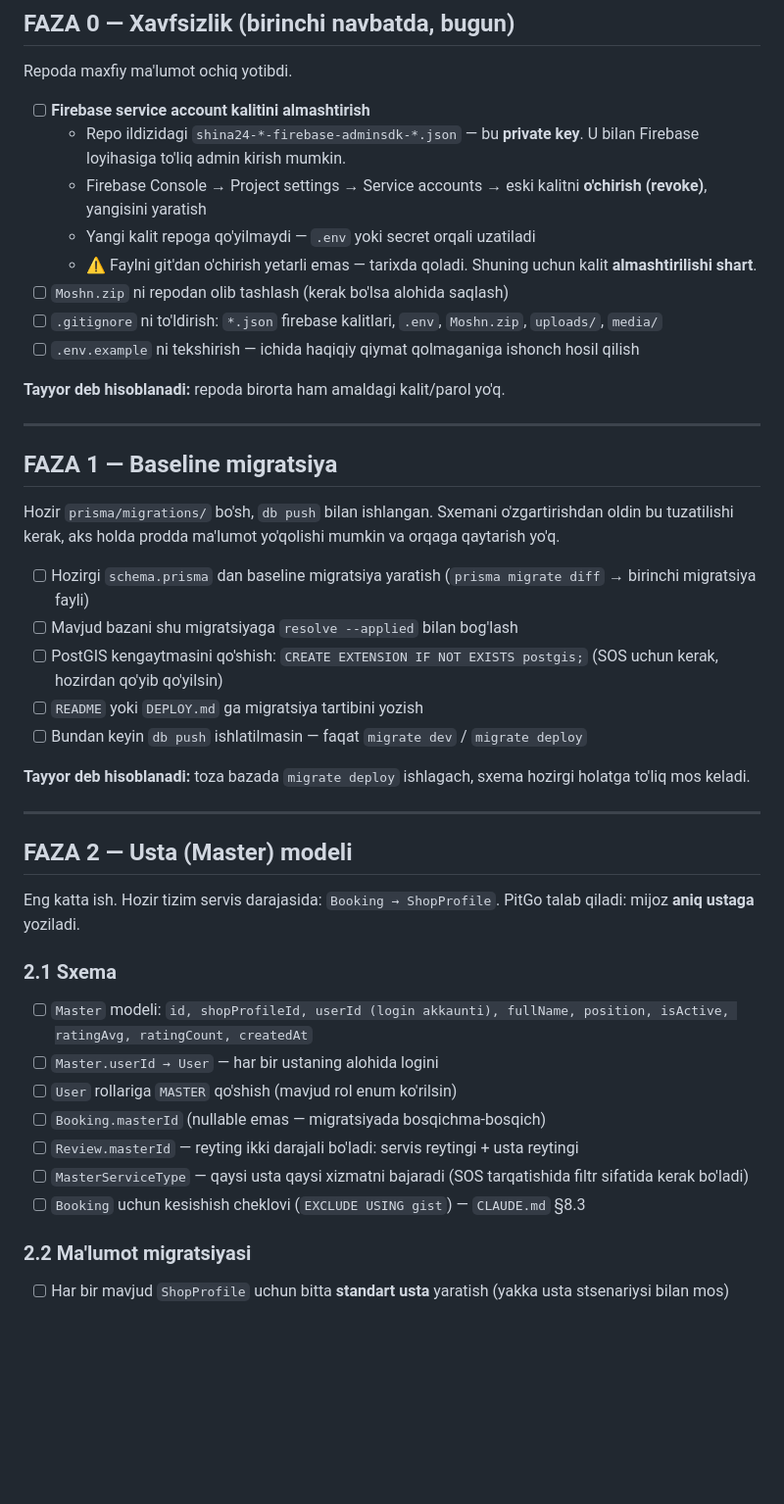
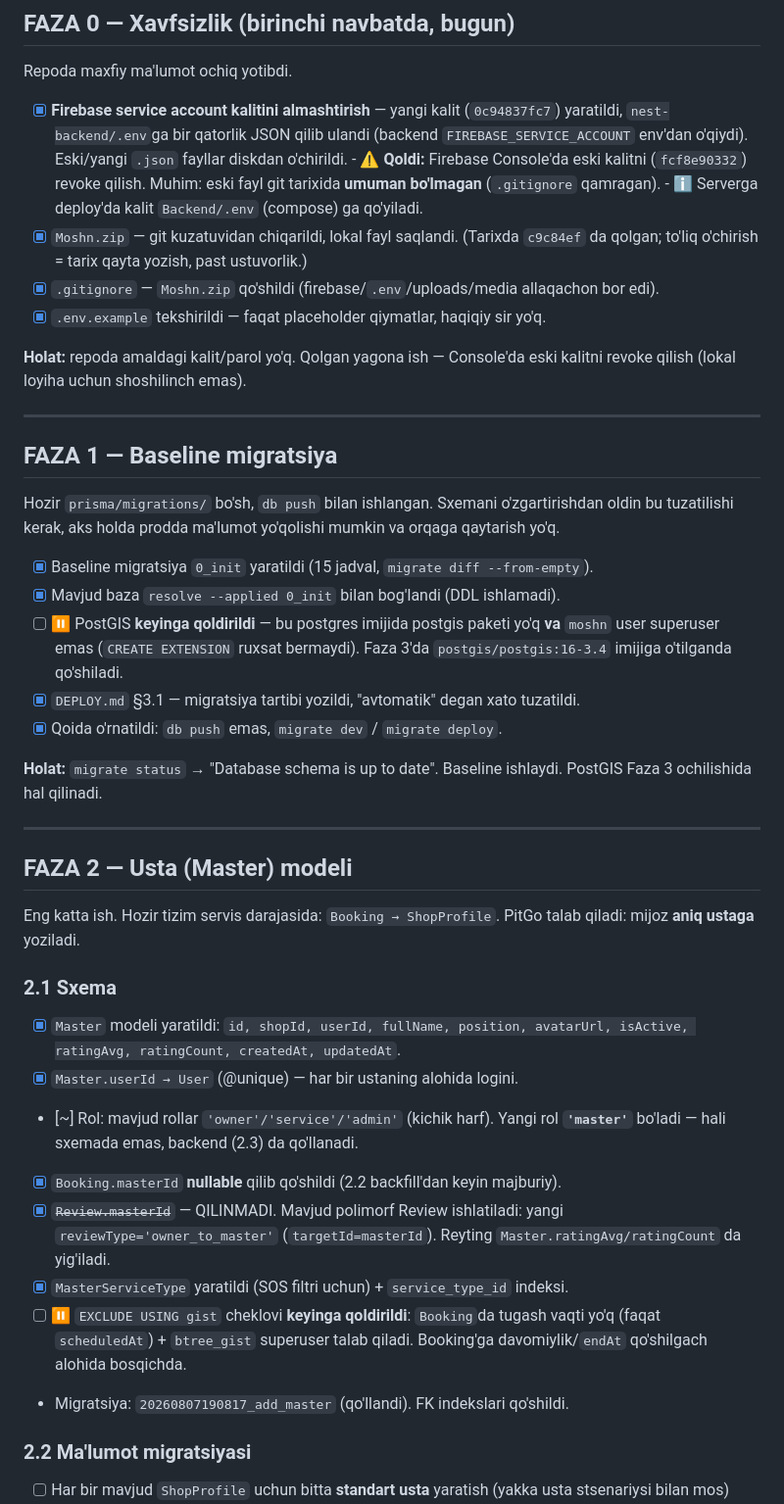
Before and after one commit to ErgashevNur/moshn, a Markdown page: PITGO_PLAN.md, the part around the change. Shown at 98% size. GitHub-like rendering; blank space fills up the shorter version.

Commit message:
PITGO_PLAN: Faza 0/1/2.1 bajarilgan bandlar belgilandi
Co-Authored-By: Claude Opus 4.8 <noreply@anthropic.com>

```diff
--- a/PITGO_PLAN.md
+++ b/PITGO_PLAN.md
@@ -14,20 +14,20 @@ usta modeli bo'lmasa keyin qayta yozishga to'g'ri keladi.
 
 Repoda maxfiy ma'lumot ochiq yotibdi.
 
-- [ ] **Firebase service account kalitini almashtirish**
-  - Repo ildizidagi `shina24-*-firebase-adminsdk-*.json` — bu **private key**.
-    U bilan Firebase loyihasiga to'liq admin kirish mumkin.
-  - Firebase Console → Project settings → Service accounts → eski kalitni
-    **o'chirish (revoke)**, yangisini yaratish
-  - Yangi kalit repoga qo'yilmaydi — `.env` yoki secret orqali uzatiladi
-  - ⚠️ Faylni git'dan o'chirish yetarli emas — tarixda qoladi.
-    Shuning uchun kalit **almashtirilishi shart**.
-- [ ] `Moshn.zip` ni repodan olib tashlash (kerak bo'lsa alohida saqlash)
-- [ ] `.gitignore` ni to'ldirish: `*.json` firebase kalitlari, `.env`,
-      `Moshn.zip`, `uploads/`, `media/`
-- [ ] `.env.example` ni tekshirish — ichida haqiqiy qiymat qolmaganiga ishonch hosil qilish
+- [x] **Firebase service account kalitini almashtirish** — yangi kalit
+      (`0c94837fc7`) yaratildi, `nest-backend/.env`ga bir qatorlik JSON qilib
+      ulandi (backend `FIREBASE_SERVICE_ACCOUNT` env'dan o'qiydi). Eski/yangi
+      `.json` fayllar diskdan o'chirildi.
+      - ⚠️ **Qoldi:** Firebase Console'da eski kalitni (`fcf8e90332`) revoke qilish.
+        Muhim: eski fayl git tarixida **umuman bo'lmagan** (`.gitignore` qamragan).
+      - ℹ️ Serverga deploy'da kalit `Backend/.env` (compose) ga qo'yiladi.
+- [x] `Moshn.zip` — git kuzatuvidan chiqarildi, lokal fayl saqlandi.
+      (Tarixda `c9c84ef` da qolgan; to'liq o'chirish = tarix qayta yozish, past ustuvorlik.)
+- [x] `.gitignore` — `Moshn.zip` qo'shildi (firebase/`.env`/uploads/media allaqachon bor edi).
+- [x] `.env.example` tekshirildi — faqat placeholder qiymatlar, haqiqiy sir yo'q.
 
-**Tayyor deb hisoblanadi:** repoda birorta ham amaldagi kalit/parol yo'q.
+**Holat:** repoda amaldagi kalit/parol yo'q. Qolgan yagona ish — Console'da eski
+kalitni revoke qilish (lokal loyiha uchun shoshilinch emas).
 
 ---
 
@@ -37,16 +37,16 @@ Hozir `prisma/migrations/` bo'sh, `db push` bilan ishlangan. Sxemani
 o'zgartirishdan oldin bu tuzatilishi kerak, aks holda prodda ma'lumot
 yo'qolishi mumkin va orqaga qaytarish yo'q.
 
-- [ ] Hozirgi `schema.prisma` dan baseline migratsiya yaratish
-      (`prisma migrate diff` → birinchi migratsiya fayli)
-- [ ] Mavjud bazani shu migratsiyaga `resolve --applied` bilan bog'lash
-- [ ] PostGIS kengaytmasini qo'shish: `CREATE EXTENSION IF NOT EXISTS postgis;`
-      (SOS uchun kerak, hozirdan qo'yib qo'yilsin)
-- [ ] `README` yoki `DEPLOY.md` ga migratsiya tartibini yozish
-- [ ] Bundan keyin `db push` ishlatilmasin — faqat `migrate dev` / `migrate deploy`
+- [x] Baseline migratsiya `0_init` yaratildi (15 jadval, `migrate diff --from-empty`).
+- [x] Mavjud baza `resolve --applied 0_init` bilan bog'landi (DDL ishlamadi).
+- [ ] ⏸️ PostGIS **keyinga qoldirildi** — bu postgres imijida postgis paketi yo'q
+      **va** `moshn` user superuser emas (`CREATE EXTENSION` ruxsat bermaydi).
+      Faza 3'da `postgis/postgis:16-3.4` imijiga o'tilganda qo'shiladi.
+- [x] `DEPLOY.md` §3.1 — migratsiya tartibi yozildi, "avtomatik" degan xato tuzatildi.
+- [x] Qoida o'rnatildi: `db push` emas, `migrate dev` / `migrate deploy`.
 
-**Tayyor deb hisoblanadi:** toza bazada `migrate deploy` ishlagach, sxema
-hozirgi holatga to'liq mos keladi.
+**Holat:** `migrate status` → "Database schema is up to date". Baseline ishlaydi.
+PostGIS Faza 3 ochilishida hal qilinadi.
 
 ---
 
@@ -57,17 +57,20 @@ PitGo talab qiladi: mijoz **aniq ustaga** yoziladi.
 
 ### 2.1 Sxema
 
-- [ ] `Master` modeli:
-      `id, shopProfileId, userId (login akkaunti), fullName, position,
-      isActive, ratingAvg, ratingCount, createdAt`
-- [ ] `Master.userId → User` — har bir ustaning alohida logini
-- [ ] `User` rollariga `MASTER` qo'shish (mavjud rol enum ko'rilsin)
-- [ ] `Booking.masterId` (nullable emas — migratsiyada bosqichma-bosqich)
-- [ ] `Review.masterId` — reyting ikki darajali bo'ladi:
-      servis reytingi + usta reytingi
-- [ ] `MasterServiceType` — qaysi usta qaysi xizmatni bajaradi
-      (SOS tarqatishida filtr sifatida kerak bo'ladi)
-- [ ] `Booking` uchun kesishish cheklovi (`EXCLUDE USING gist`) — `CLAUDE.md` §8.3
+- [x] `Master` modeli yaratildi: `id, shopId, userId, fullName, position,
+      avatarUrl, isActive, ratingAvg, ratingCount, createdAt, updatedAt`.
+- [x] `Master.userId → User` (@unique) — har bir ustaning alohida logini.
+- [~] Rol: mavjud rollar `'owner'/'service'/'admin'` (kichik harf). Yangi rol
+      **`'master'`** bo'ladi — hali sxemada emas, backend (2.3) da qo'llanadi.
+- [x] `Booking.masterId` **nullable** qilib qo'shildi (2.2 backfill'dan keyin majburiy).
+- [x] ~~`Review.masterId`~~ — QILINMADI. Mavjud polimorf Review ishlatiladi:
+      yangi `reviewType='owner_to_master'` (`targetId=masterId`). Reyting
+      `Master.ratingAvg/ratingCount` da yig'iladi.
+- [x] `MasterServiceType` yaratildi (SOS filtri uchun) + `service_type_id` indeksi.
+- [ ] ⏸️ `EXCLUDE USING gist` cheklovi **keyinga qoldirildi**: `Booking`da tugash
+      vaqti yo'q (faqat `scheduledAt`) + `btree_gist` superuser talab qiladi.
+      Booking'ga davomiylik/`endAt` qo'shilgach alohida bosqichda.
+- Migratsiya: `20260807190817_add_master` (qo'llandi). FK indekslari qo'shildi.
 
 ### 2.2 Ma'lumot migratsiyasi
 
```
